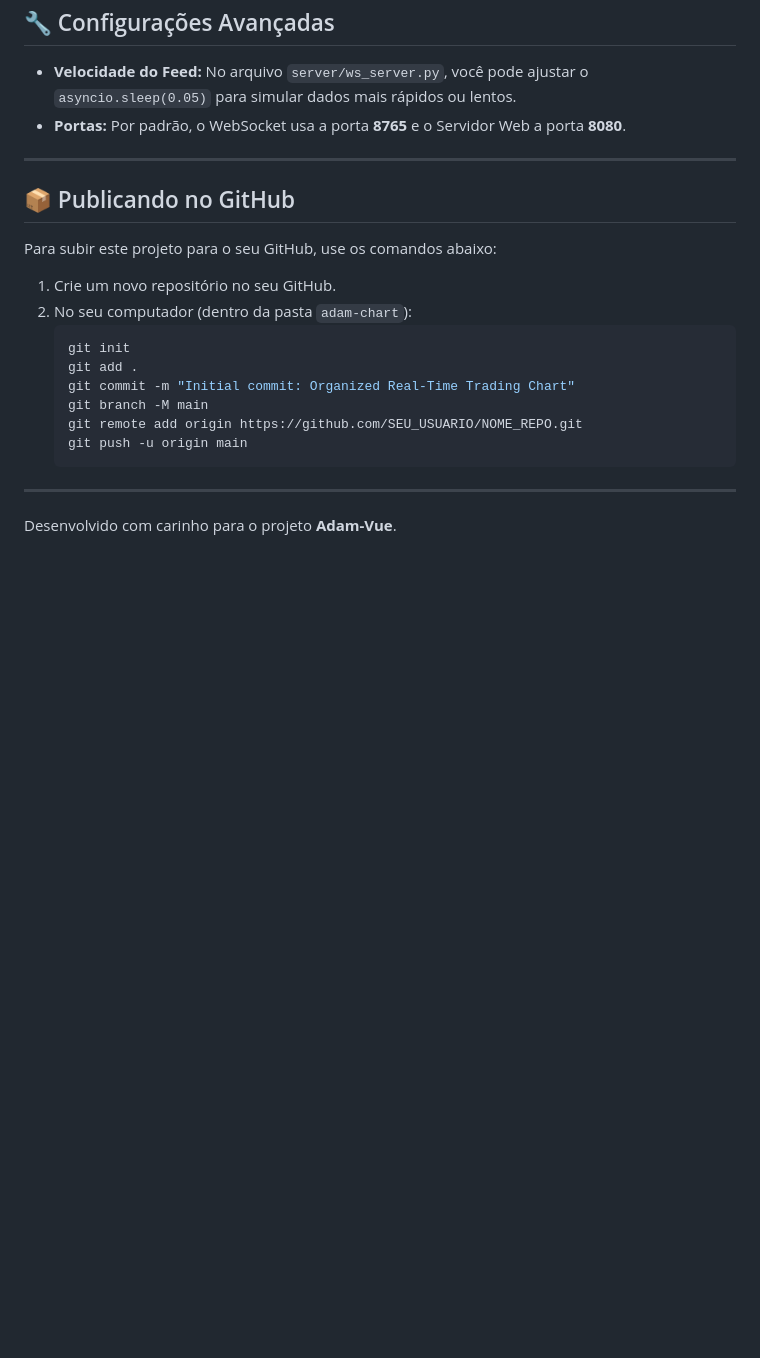
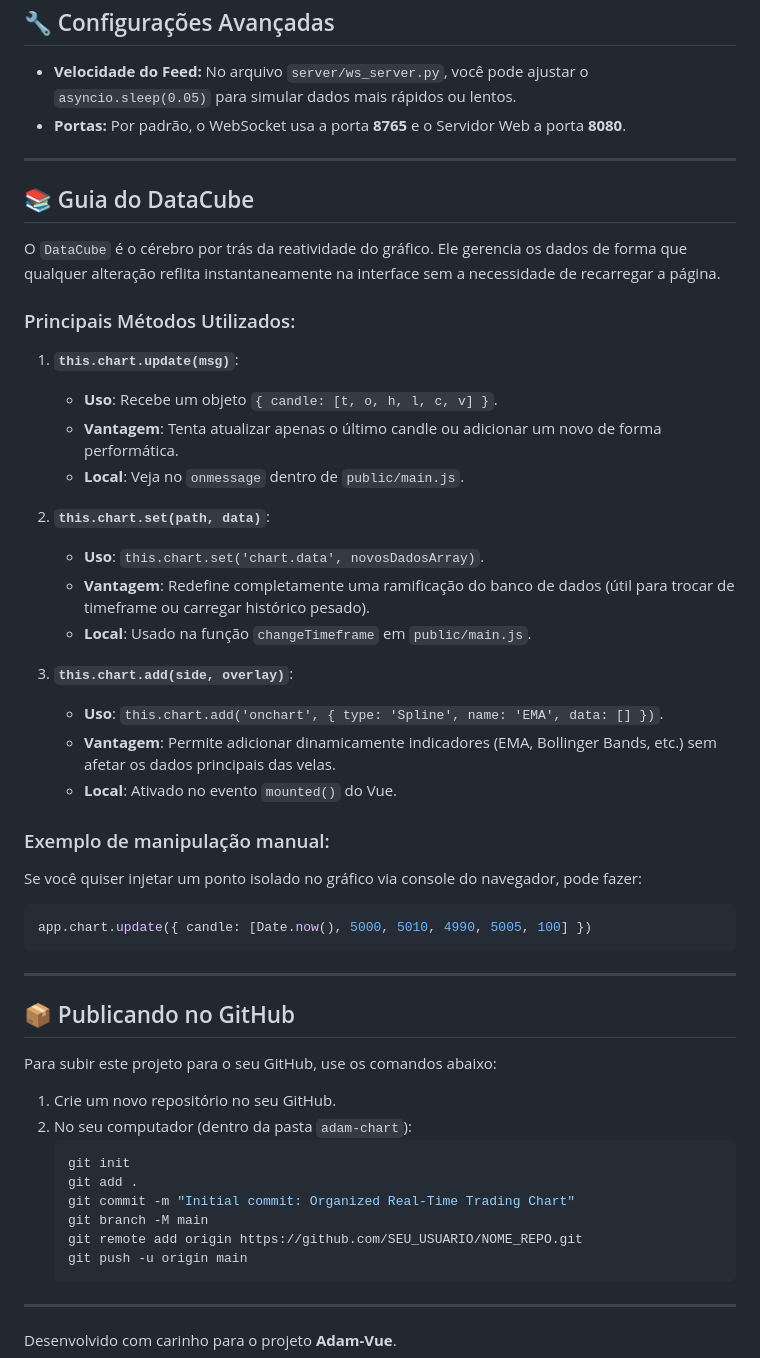
Before and after one commit to domzack/adam-chart, a Markdown page: README.md, the part around the change. GitHub-like rendering; blank space fills up the shorter version.

Commit message:
Docs: Adicionado guia de uso do DataCube no README

````diff
--- a/README.md
+++ b/README.md
@@ -67,6 +67,35 @@ Ao trocar para, por exemplo, o timeframe de **15m**, o sistema:
 
 ---
 
+## 📚 Guia do DataCube
+
+O `DataCube` é o cérebro por trás da reatividade do gráfico. Ele gerencia os dados de forma que qualquer alteração reflita instantaneamente na interface sem a necessidade de recarregar a página.
+
+### Principais Métodos Utilizados:
+
+1.  **`this.chart.update(msg)`**:
+    - **Uso**: Recebe um objeto `{ candle: [t, o, h, l, c, v] }`.
+    - **Vantagem**: Tenta atualizar apenas o último candle ou adicionar um novo de forma performática.
+    - **Local**: Veja no `onmessage` dentro de `public/main.js`.
+
+2.  **`this.chart.set(path, data)`**:
+    - **Uso**: `this.chart.set('chart.data', novosDadosArray)`.
+    - **Vantagem**: Redefine completamente uma ramificação do banco de dados (útil para trocar de timeframe ou carregar histórico pesado).
+    - **Local**: Usado na função `changeTimeframe` em `public/main.js`.
+
+3.  **`this.chart.add(side, overlay)`**:
+    - **Uso**: `this.chart.add('onchart', { type: 'Spline', name: 'EMA', data: [] })`.
+    - **Vantagem**: Permite adicionar dinamicamente indicadores (EMA, Bollinger Bands, etc.) sem afetar os dados principais das velas.
+    - **Local**: Ativado no evento `mounted()` do Vue.
+
+### Exemplo de manipulação manual:
+Se você quiser injetar um ponto isolado no gráfico via console do navegador, pode fazer:
+```javascript
+app.chart.update({ candle: [Date.now(), 5000, 5010, 4990, 5005, 100] })
+```
+
+---
+
 ## 📦 Publicando no GitHub
 
 Para subir este projeto para o seu GitHub, use os comandos abaixo:
````
